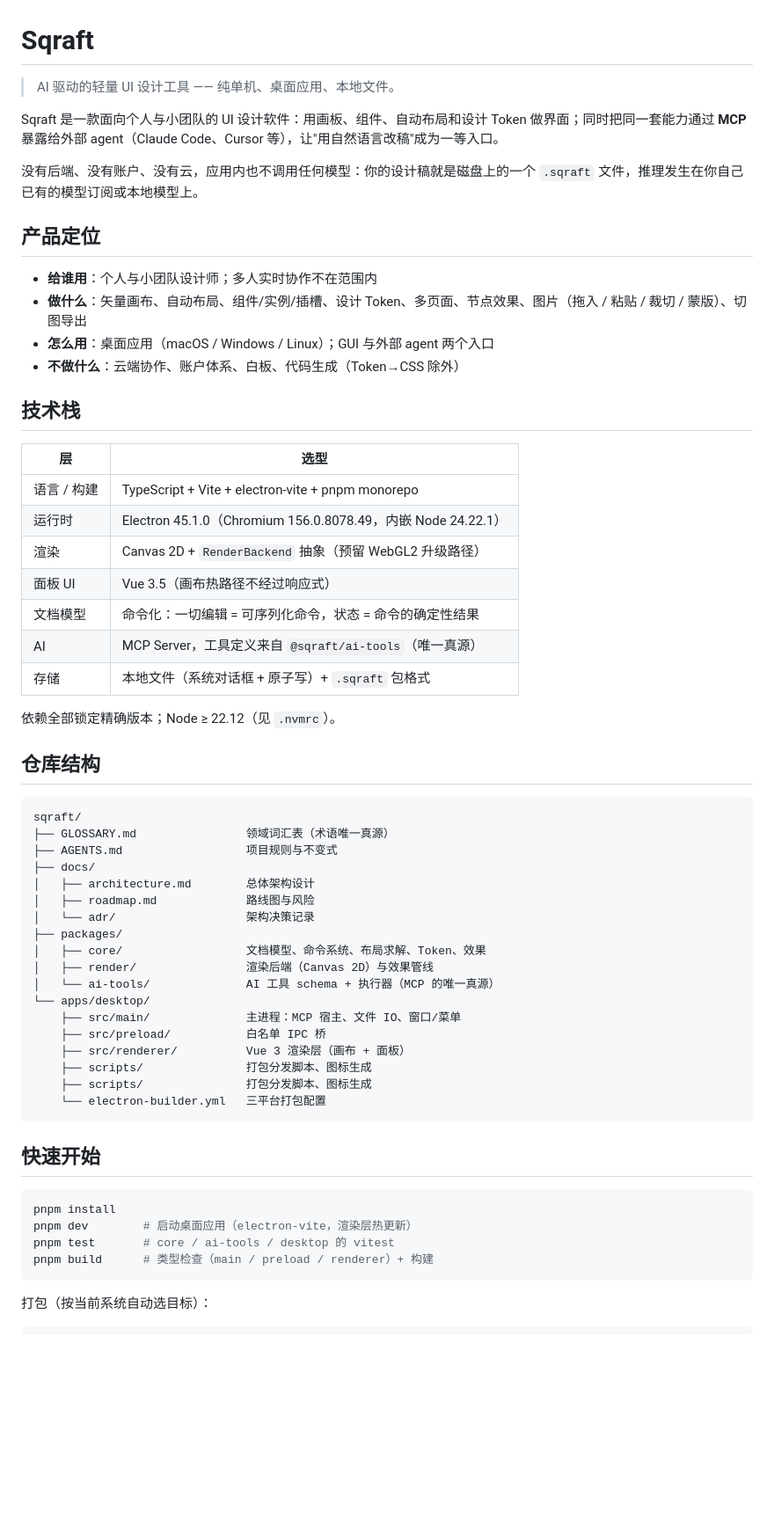
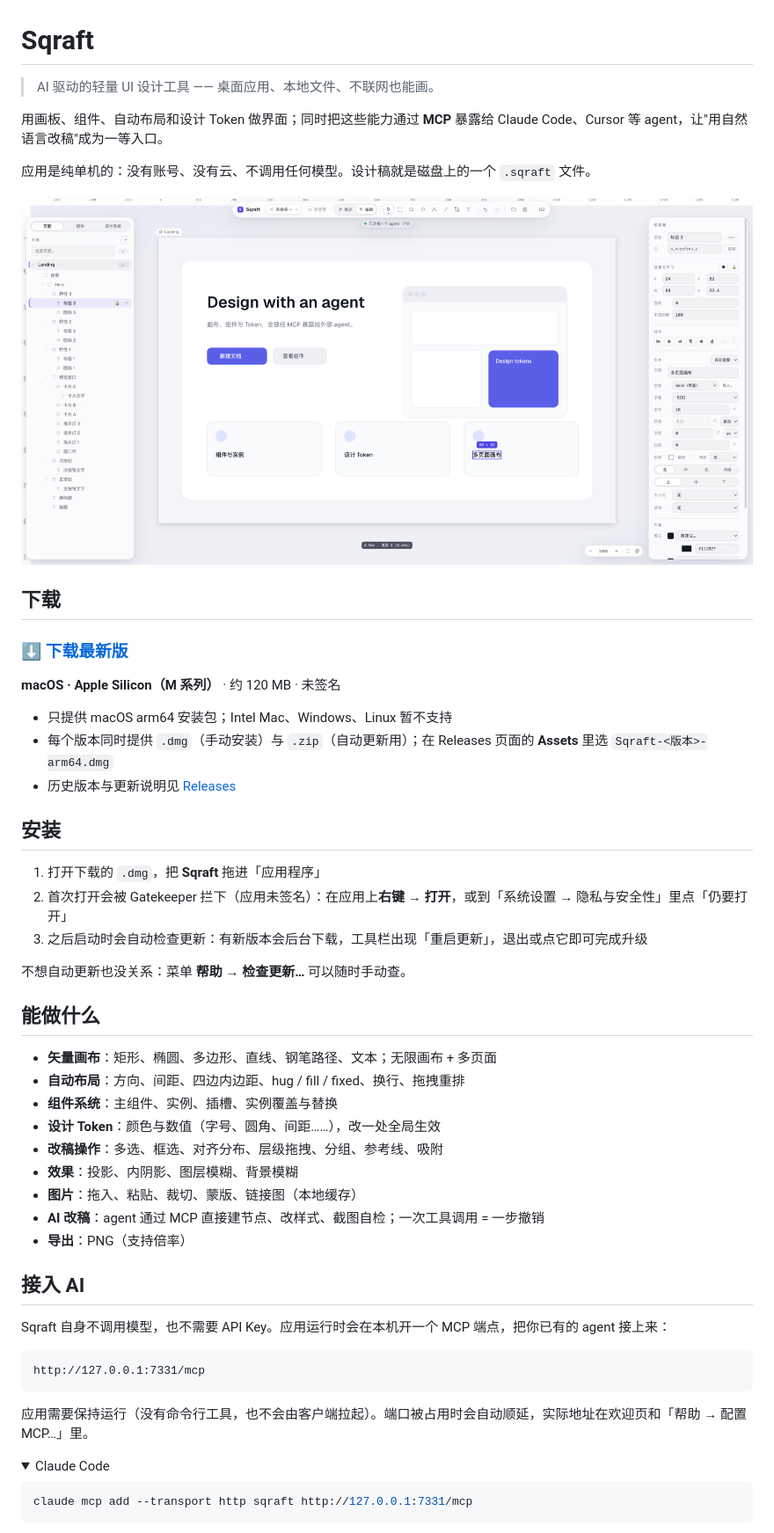
Before and after one commit to wfdx165/sqraft, a Markdown page: README.md, the part around one of its changes. Shown at 88% size. GitHub-like rendering; pictures changed too: docs/images/editor.png (added); folded sections open; blank space fills up the shorter version.

Commit message:
docs: 重写对外下载页 README 并补主截图
- README 改为下载/安装页：截图、下载、安装、能力、MCP 接入、限制与授权
- 新增 docs/images/editor.png：演示稿截图，不含个人文件
- AGENTS 明确 README 定位，修正 Electron 升级指引
- release 脚本显式 --repo，避免发到源码仓库的 remote

````diff
--- a/README.md
+++ b/README.md
@@ -1,63 +1,59 @@
 # Sqraft
 
-> AI 驱动的轻量 UI 设计工具 —— 纯单机、桌面应用、本地文件。
+> AI 驱动的轻量 UI 设计工具 —— 桌面应用、本地文件、不联网也能画。
 
-Sqraft 是一款面向个人与小团队的 UI 设计软件：用画板、组件、自动布局和设计 Token 做界面；同时把同一套能力通过 **MCP** 暴露给外部 agent（Claude Code、Cursor 等），让"用自然语言改稿"成为一等入口。
+用画板、组件、自动布局和设计 Token 做界面；同时把这些能力通过 **MCP** 暴露给 Claude Code、Cursor 等 agent，让"用自然语言改稿"成为一等入口。
 
-没有后端、没有账户、没有云，应用内也不调用任何模型：你的设计稿就是磁盘上的一个 `.sqraft` 文件，推理发生在你自己已有的模型订阅或本地模型上。
+应用是纯单机的：没有账号、没有云、不调用任何模型。设计稿就是磁盘上的一个 `.sqraft` 文件。
 
-## 产品定位
+![Sqraft 编辑器](docs/images/editor.png)
 
-- **给谁用**：个人与小团队设计师；多人实时协作不在范围内
-- **做什么**：矢量画布、自动布局、组件/实例/插槽、设计 Token、多页面、节点效果、图片（拖入 / 粘贴 / 裁切 / 蒙版）、切图导出
-- **怎么用**：桌面应用（macOS / Windows / Linux）；GUI 与外部 agent 两个入口
-- **不做什么**：云端协作、账户体系、白板、代码生成（Token→CSS 除外）
+## 下载
 
-## 技术栈
+### [⬇ 下载最新版](https://github.com/wfdx165/sqraft/releases/latest)
 
-| 层 | 选型 |
-|---|---|
-| 语言 / 构建 | TypeScript + Vite + electron-vite + pnpm monorepo |
-| 运行时 | Electron 45.1.0（Chromium 156.0.8078.49，内嵌 Node 24.22.1） |
-| 渲染 | Canvas 2D + `RenderBackend` 抽象（预留 WebGL2 升级路径） |
-| 面板 UI | Vue 3.5（画布热路径不经过响应式） |
-| 文档模型 | 命令化：一切编辑 = 可序列化命令，状态 = 命令的确定性结果 |
-| AI | MCP Server，工具定义来自 `@sqraft/ai-tools`（唯一真源） |
-| 存储 | 本地文件（系统对话框 + 原子写）+ `.sqraft` 包格式 |
+**macOS · Apple Silicon（M 系列）** · 约 120 MB · 未签名
 
-依赖全部锁定精确版本；Node ≥ 22.12（见 `.nvmrc`）。
+- 只提供 macOS arm64 安装包；Intel Mac、Windows、Linux 暂不支持
+- 每个版本同时提供 `.dmg`（手动安装）与 `.zip`（自动更新用）；在 Releases 页面的 **Assets** 里选 `Sqraft-<版本>-arm64.dmg`
+- 历史版本与更新说明见 [Releases](https://github.com/wfdx165/sqraft/releases)
 
-## 仓库结构
+## 安装
+
+1. 打开下载的 `.dmg`，把 **Sqraft** 拖进「应用程序」
+2. 首次打开会被 Gatekeeper 拦下（应用未签名）：在应用上**右键 → 打开**，或到「系统设置 → 隐私与安全性」里点「仍要打开」
+3. 之后启动时会自动检查更新：有新版本会后台下载，工具栏出现「重启更新」，退出或点它即可完成升级
+
+不想自动更新也没关系：菜单 **帮助 → 检查更新…** 可以随时手动查。
+
+## 能做什么
+
+- **矢量画布**：矩形、椭圆、多边形、直线、钢笔路径、文本；无限画布 + 多页面
+- **自动布局**：方向、间距、四边内边距、hug / fill / fixed、换行、拖拽重排
+- **组件系统**：主组件、实例、插槽、实例覆盖与替换
+- **设计 Token**：颜色与数值（字号、圆角、间距……），改一处全局生效
+- **改稿操作**：多选、框选、对齐分布、层级拖拽、分组、参考线、吸附
+- **效果**：投影、内阴影、图层模糊、背景模糊
+- **图片**：拖入、粘贴、裁切、蒙版、链接图（本地缓存）
+- **AI 改稿**：agent 通过 MCP 直接建节点、改样式、截图自检；一次工具调用 = 一步撤销
+- **导出**：PNG（支持倍率）
+
+## 接入 AI
+
+Sqraft 自身不调用模型，也不需要 API Key。应用运行时会在本机开一个 MCP 端点，把你已有的 agent 接上来：
 
 ```
-sqraft/
-├── GLOSSARY.md                领域词汇表（术语唯一真源）
-├── AGENTS.md                  项目规则与不变式
-├── docs/
-│   ├── architecture.md        总体架构设计
-│   ├── roadmap.md             路线图与风险
-│   └── adr/                   架构决策记录
-├── packages/
-│   ├── core/                  文档模型、命令系统、布局求解、Token、效果
-│   ├── render/                渲染后端（Canvas 2D）与效果管线
-│   └── ai-tools/              AI 工具 schema + 执行器（MCP 的唯一真源）
-└── apps/desktop/
-    ├── src/main/              主进程：MCP 宿主、文件 IO、窗口/菜单
-    ├── src/preload/           白名单 IPC 桥
-    ├── src/renderer/          Vue 3 渲染层（画布 + 面板）
-    ├── scripts/               打包分发脚本、图标生成
-    ├── scripts/               打包分发脚本、图标生成
-    └── electron-builder.yml   三平台打包配置
+http://127.0.0.1:7331/mcp
 ```
 
-## 快速开始
+应用需要保持运行（没有命令行工具，也不会由客户端拉起）。端口被占用时会自动顺延，实际地址在欢迎页和「帮助 → 配置 MCP…」里。
+
+<details>
+<summary>Claude Code</summary>
 
 ```bash
-pnpm install
-pnpm dev        # 启动桌面应用（electron-vite，渲染层热更新）
-pnpm test       # core / ai-tools / desktop 的 vitest
-pnpm build      # 类型检查（main / preload / renderer）+ 构建
+claude mcp add --transport http sqraft http://127.0.0.1:7331/mcp
 ```
 
-打包（按当前系统自动选目标）：
+</details>
 
````
Also changed, not shown: other parts of README.md (+38 -64 lines), AGENTS.md (+2 -1 lines), 1 other file.
